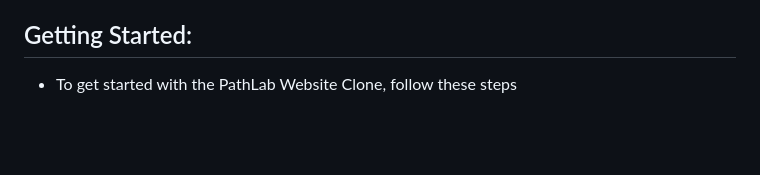
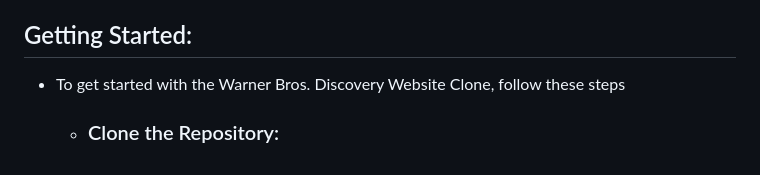
Before and after one commit to mohit15-web/GEEKATHON-team-5-, a Markdown page: README.md, the part around the change. GitHub-like rendering; blank space fills up the shorter version.

```diff
--- a/README.md
+++ b/README.md
@@ -88,4 +88,5 @@ Warner Bros. Discovery Clone is a leading global entertainment company, formed t
   + Documentation: [Official documentation for further details.](https://fontawesome.com/)
 
 ## Getting Started:
-+ To get started with the PathLab Website Clone, follow these steps
++ To get started with the Warner Bros. Discovery Website Clone, follow these steps
+  + ### Clone the Repository:
```
